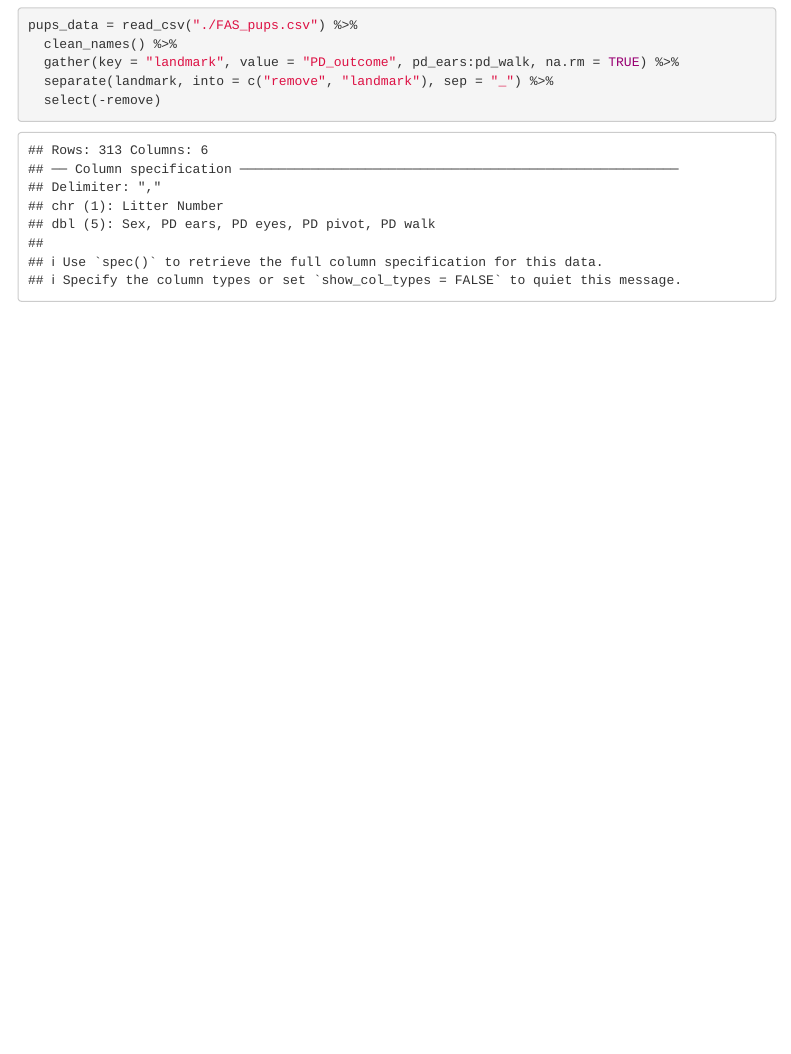
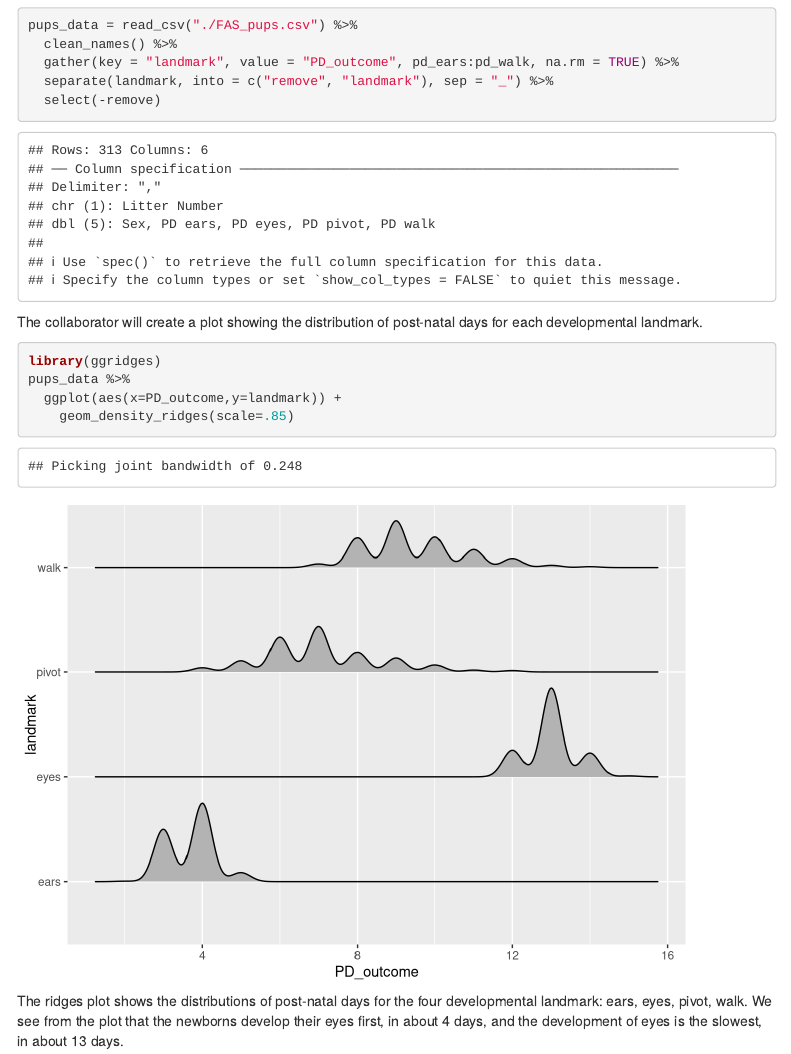
Before and after one commit to ashleyyyw/p8105_hw4_yy2828, an R Markdown document (problem1.Rmd): the page in a window 1100 px wide, from 260 px down. Rendered offline with R 4.5, knitr and Pandoc, with nearby package versions; menus at the side of the page are left out; column names are cleaned by a stand-in for the janitor package.

Commit message:
Done the second part of Problem1.

````diff
--- a/problem1.Rmd
+++ b/problem1.Rmd
@@ -31,3 +31,12 @@ pups_data = read_csv("./FAS_pups.csv") %>%
   separate(landmark, into = c("remove", "landmark"), sep = "_") %>%
   select(-remove)
 ```
+
+The collaborator will create a plot showing the distribution of post-natal days for each developmental landmark.
+```{r}
+library(ggridges)
+pups_data %>%
+  ggplot(aes(x=PD_outcome,y=landmark)) +
+    geom_density_ridges(scale=.85)
+```
+The ridges plot shows the distributions of post-natal days for the four developmental landmark: ears, eyes, pivot, walk. We see from the plot that the newborns develop their eyes first, in about 4 days, and the development of eyes is the slowest, in about 13 days.
````
